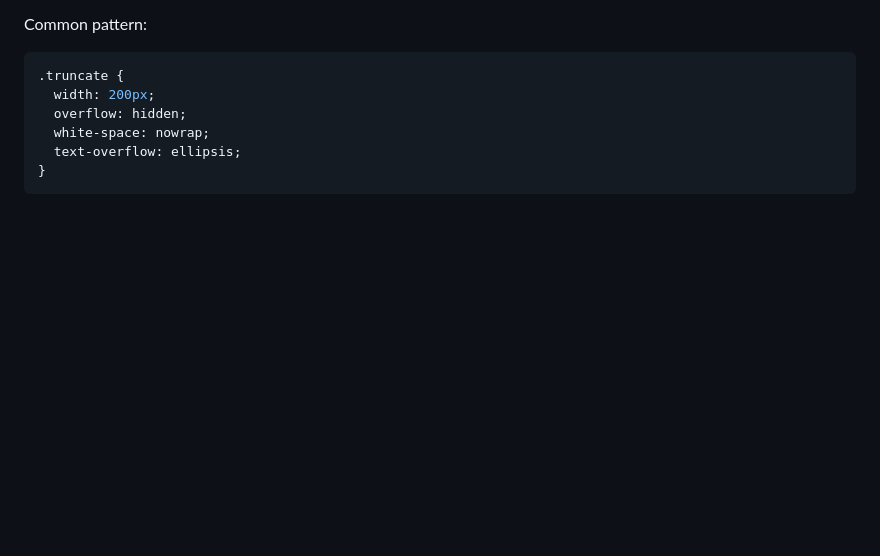
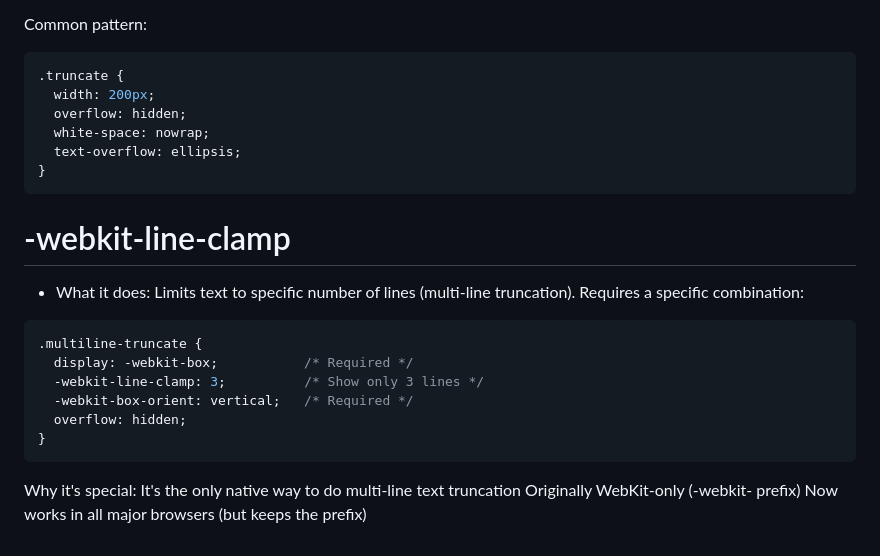
Before and after one commit to DagimDev/TutorialsHub, a Markdown page: cssNotes/overflow/overflow.md, the part around the change. GitHub-like rendering; blank space fills up the shorter version.

Commit message:
learn: -webkit line clamp

````diff
--- a/cssNotes/overflow/overflow.md
+++ b/cssNotes/overflow/overflow.md
@@ -190,3 +190,19 @@ Common pattern:
   text-overflow: ellipsis;
 }
 ```
+
+# -webkit-line-clamp
+- What it does: Limits text to specific number of lines (multi-line truncation). Requires a specific combination:
+
+```css
+.multiline-truncate {
+  display: -webkit-box;           /* Required */
+  -webkit-line-clamp: 3;          /* Show only 3 lines */
+  -webkit-box-orient: vertical;   /* Required */
+  overflow: hidden;
+}
+```
+Why it's special:
+It's the only native way to do multi-line text truncation
+Originally WebKit-only (-webkit- prefix)
+Now works in all major browsers (but keeps the prefix)
````
